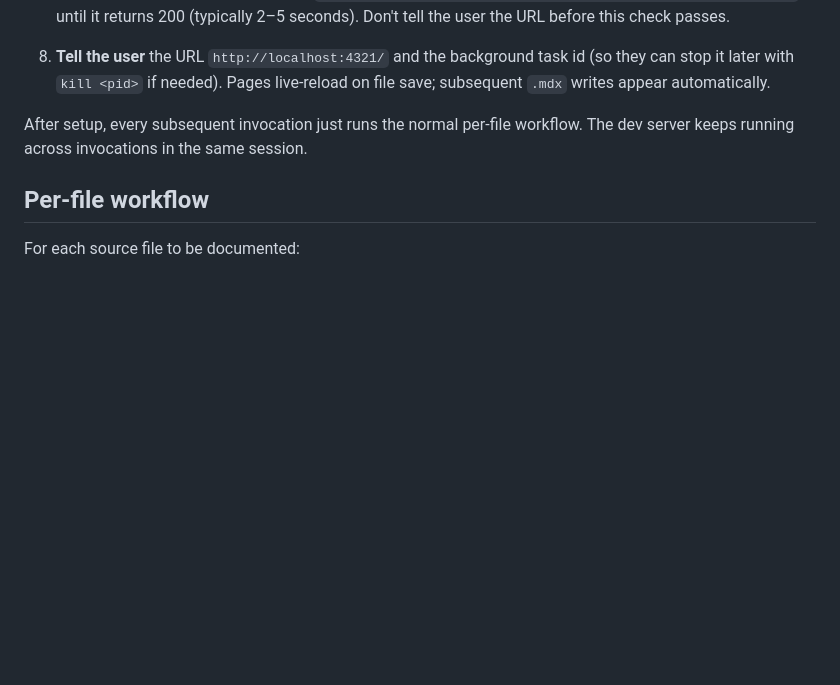
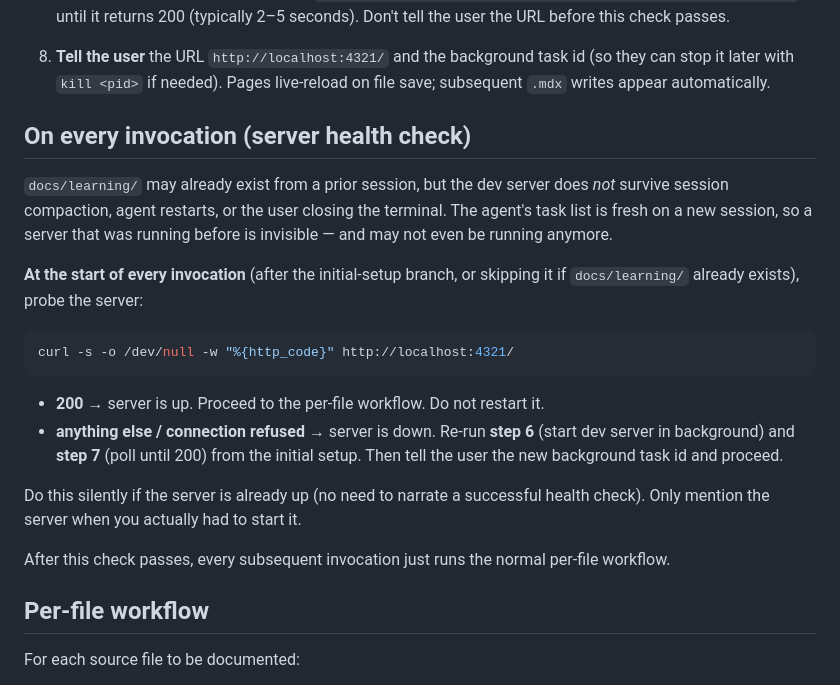
Before and after one commit to 25d-228/skill-files, a Markdown page: learning-docs/SKILL.md, the part around the change. Rendered like a GitHub page; blank space fills up the shorter version.

Commit message:
Probe learning-docs dev server on every invocation
The Astro dev server doesn't survive session compaction or terminal
close, but docs/learning/ does — so the initial-setup branch is skipped
and the agent assumes a server is still running. Add a curl health check
that re-runs the start-server steps when localhost:4321 isn't 200.

````diff
--- a/learning-docs/SKILL.md
+++ b/learning-docs/SKILL.md
@@ -86,7 +86,22 @@ On the first invocation in a project where `docs/learning/` doesn't exist yet, t
 
 8. **Tell the user** the URL `http://localhost:4321/` and the background task id (so they can stop it later with `kill <pid>` if needed). Pages live-reload on file save; subsequent `.mdx` writes appear automatically.
 
-After setup, every subsequent invocation just runs the normal per-file workflow. The dev server keeps running across invocations in the same session.
+## On every invocation (server health check)
+
+`docs/learning/` may already exist from a prior session, but the dev server does *not* survive session compaction, agent restarts, or the user closing the terminal. The agent's task list is fresh on a new session, so a server that was running before is invisible — and may not even be running anymore.
+
+**At the start of every invocation** (after the initial-setup branch, or skipping it if `docs/learning/` already exists), probe the server:
+
+```bash
+curl -s -o /dev/null -w "%{http_code}" http://localhost:4321/
+```
+
+- **200** → server is up. Proceed to the per-file workflow. Do not restart it.
+- **anything else / connection refused** → server is down. Re-run **step 6** (start dev server in background) and **step 7** (poll until 200) from the initial setup. Then tell the user the new background task id and proceed.
+
+Do this silently if the server is already up (no need to narrate a successful health check). Only mention the server when you actually had to start it.
+
+After this check passes, every subsequent invocation just runs the normal per-file workflow.
 
 ## Per-file workflow
 
````
